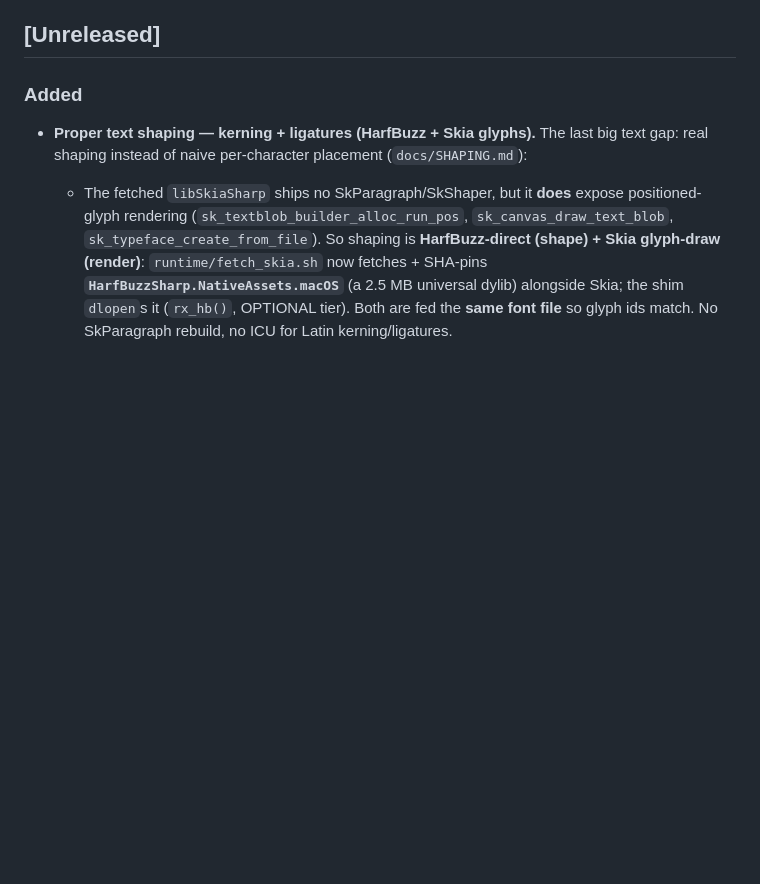
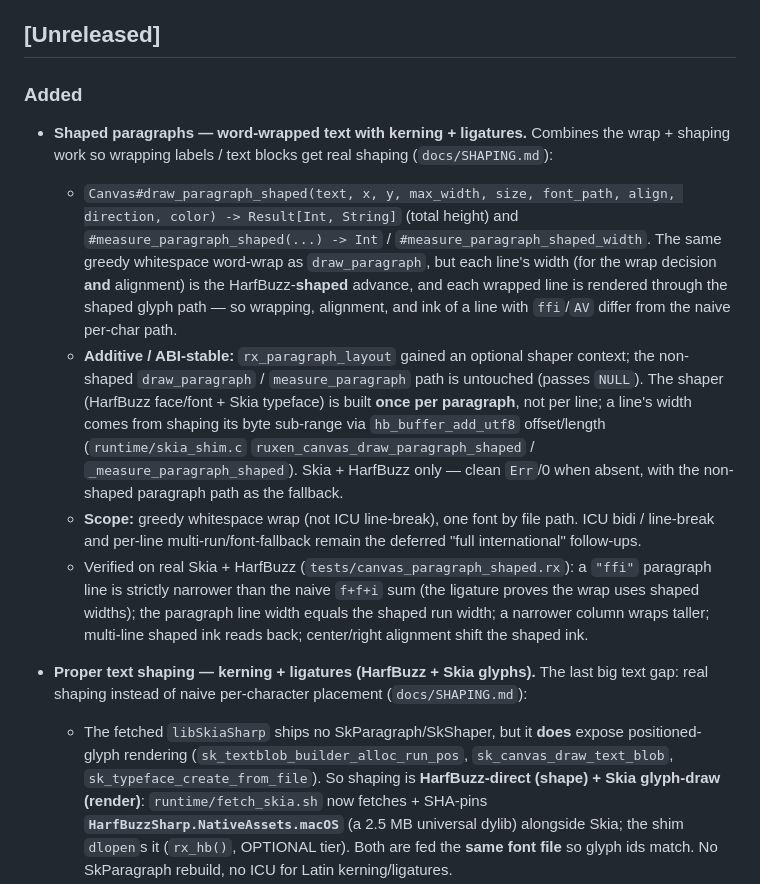
Before and after one commit to ruxen-lang/canvas, a Markdown page: CHANGELOG.md, the part around the change. Rendered like a GitHub page; blank space fills up the shorter version.

```diff
--- a/CHANGELOG.md
+++ b/CHANGELOG.md
@@ -7,6 +7,33 @@ to [Semantic Versioning](https://semver.org/spec/v2.0.0.html).
 ## [Unreleased]
 
 ### Added
+- **Shaped paragraphs — word-wrapped text with kerning + ligatures.** Combines
+  the wrap + shaping work so wrapping labels / text blocks get real shaping
+  (`docs/SHAPING.md`):
+  - `Canvas#draw_paragraph_shaped(text, x, y, max_width, size, font_path, align,
+    direction, color) -> Result[Int, String]` (total height) and
+    `#measure_paragraph_shaped(...) -> Int` / `#measure_paragraph_shaped_width`.
+    The same greedy whitespace word-wrap as `draw_paragraph`, but each line's
+    width (for the wrap decision **and** alignment) is the HarfBuzz-**shaped**
+    advance, and each wrapped line is rendered through the shaped glyph path — so
+    wrapping, alignment, and ink of a line with `ffi`/`AV` differ from the naive
+    per-char path.
+  - **Additive / ABI-stable:** `rx_paragraph_layout` gained an optional shaper
+    context; the non-shaped `draw_paragraph` / `measure_paragraph` path is
+    untouched (passes `NULL`). The shaper (HarfBuzz face/font + Skia typeface) is
+    built **once per paragraph**, not per line; a line's width comes from shaping
+    its byte sub-range via `hb_buffer_add_utf8` offset/length
+    (`runtime/skia_shim.c` `ruxen_canvas_draw_paragraph_shaped` /
+    `_measure_paragraph_shaped`). Skia + HarfBuzz only — clean `Err`/0 when
+    absent, with the non-shaped paragraph path as the fallback.
+  - **Scope:** greedy whitespace wrap (not ICU line-break), one font by file
+    path. ICU bidi / line-break and per-line multi-run/font-fallback remain the
+    deferred "full international" follow-ups.
+  - Verified on real Skia + HarfBuzz (`tests/canvas_paragraph_shaped.rx`): a
+    `"ffi"` paragraph line is strictly narrower than the naive `f+f+i` sum (the
+    ligature proves the wrap uses shaped widths); the paragraph line width equals
+    the shaped run width; a narrower column wraps taller; multi-line shaped ink
+    reads back; center/right alignment shift the shaped ink.
 - **Proper text shaping — kerning + ligatures (HarfBuzz + Skia glyphs).** The
   last big text gap: real shaping instead of naive per-character placement
   (`docs/SHAPING.md`):
```
Also changed, not shown: docs/ROADMAP.md (+9 -4 lines), docs/SHAPING.md (+18 -6 lines).
